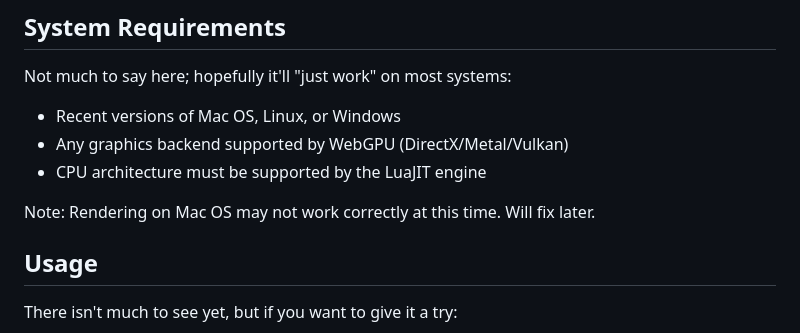
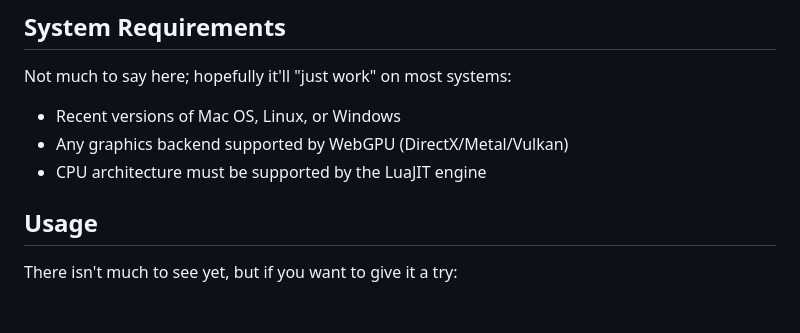
Before and after one commit to RagnarokResearchLab/RagLite, a Markdown page: README.md, the part around the change. Drawn GitHub-style; blank space fills up the shorter version.

Commit message:
Docs: Remove an outdated note regarding macOS issues
The problem has solved itself, apparently. I'm not complaining.

```diff
--- a/README.md
+++ b/README.md
@@ -33,8 +33,6 @@ Not much to say here; hopefully it'll "just work" on most systems:
 * Recent versions of Mac OS, Linux, or Windows
 * Any graphics backend supported by WebGPU (DirectX/Metal/Vulkan)
 * CPU architecture must be supported by the LuaJIT engine
-
-Note: Rendering on Mac OS may not work correctly at this time. Will fix later.
 
 ## Usage
 
```
